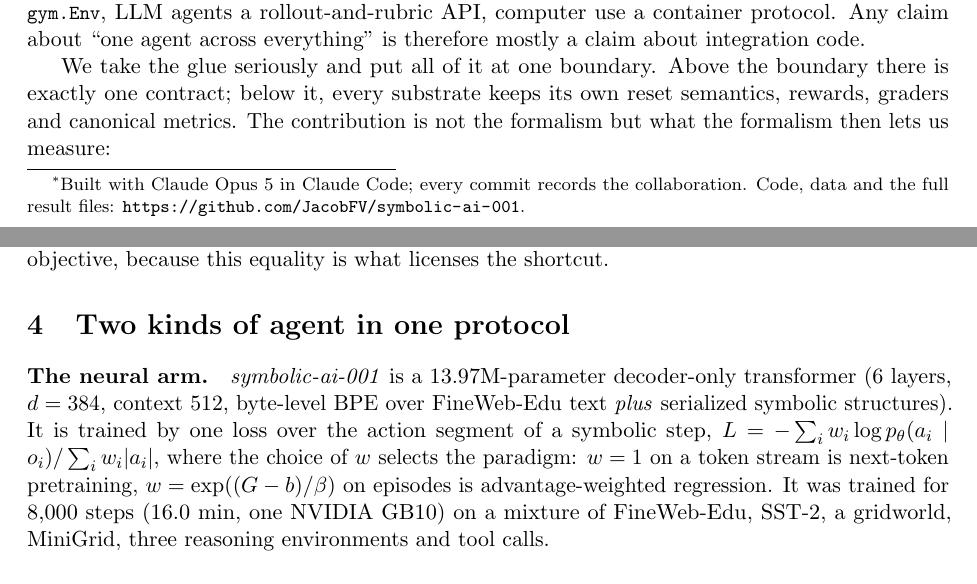
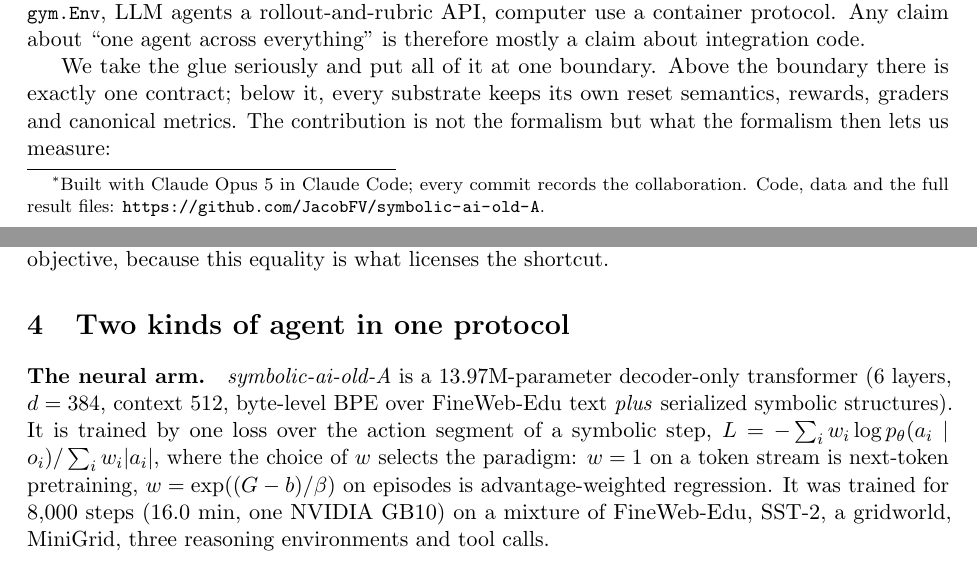
Before and after one commit to JacobFV/symbolic-ai-models, a LaTeX paper (.old/docs/paper/paper.tex): two parts of pages 1 and 3 of 9, joined at a grey line, cut so that both start at the same text. Compiled offline with pdfLaTeX.

Commit message:
Retire the archived symbolic-ai-001/-002 names; -001 is being reused
The two write-ups in `.old/docs` were named `symbolic-ai-001` and
`symbolic-ai-002`, which now collides head-on with the live `name-001`
registry convention — and a new `symbolic-ai-001` is about to exist. Renamed
to `symbolic-ai-old-A` and `symbolic-ai-old-B`, with every in-document
reference following (18 in old-A, 9 in old-B, 2 in `paper/paper.tex`, 2 in
`paper/figs.py`).

The sweep is deliberately total, at the user's direction after I proposed
sparing four classes of literal. So this commit knowingly rewrites:
the `github.com/JacobFV/symbolic-ai-001` URL (dead until that repo is
renamed to match), `figs.py`'s repo path and its `symbolic_suite.json` arm
key (the script now needs a results file keyed `symbolic-ai-old-A`), the
`configs/symbolic-ai-001*.yaml` reproduction commands, and the documented
`sha256("symbolic-ai-001|" + doc_id)` corpus-split seed — that last one
names a split that was actually run under the old string.

`symbolic-ai-protocol-paper.pdf` is recompiled from the updated source; its
text differs from the committed build by exactly the renamed lines, which is
also the check that confirmed the PDF was built from this `paper.tex`.

Co-Authored-By: Claude Opus 5 (1M context) <noreply@anthropic.com>

```diff
--- a/.old/docs/paper/paper.tex
+++ b/.old/docs/paper/paper.tex
@@ -15,7 +15,7 @@
 \title{\bf One Symbolic Interaction Protocol,\\ and What Fits Inside It}
 \author{Jacob Valdez\thanks{Built with Claude Opus 5 in Claude Code; every
 commit records the collaboration. Code, data and the full result files:
-\url{https://github.com/JacobFV/symbolic-ai-001}.}}
+\url{https://github.com/JacobFV/symbolic-ai-old-A}.}}
 \date{August 2026}
 
 \begin{document}
@@ -182,7 +182,7 @@ what licenses the shortcut.
 
 \section{Two kinds of agent in one protocol}
 
-\paragraph{The neural arm.} \emph{symbolic-ai-001} is a 13.97M-parameter
+\paragraph{The neural arm.} \emph{symbolic-ai-old-A} is a 13.97M-parameter
 decoder-only transformer (6 layers, $d=384$, context 512, byte-level BPE over
 FineWeb-Edu text \emph{plus} serialized symbolic structures). It is trained by
 one loss over the action segment of a symbolic step,
```
Also changed, not shown: .old/docs/symbolic-ai-old-A.md, .old/docs/symbolic-ai-old-B.md, .old/docs/symbolic-ai-protocol-paper.pdf, 1 other file.
